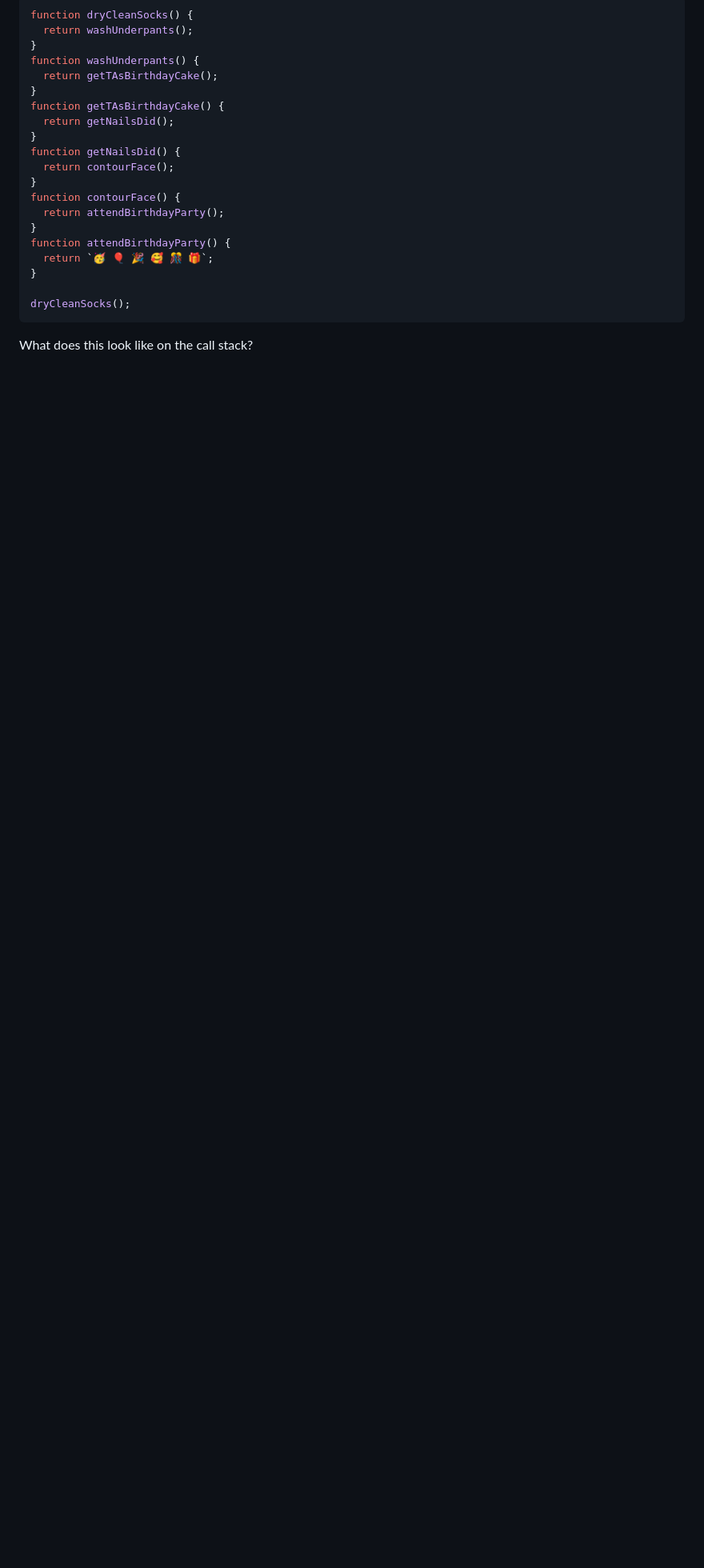
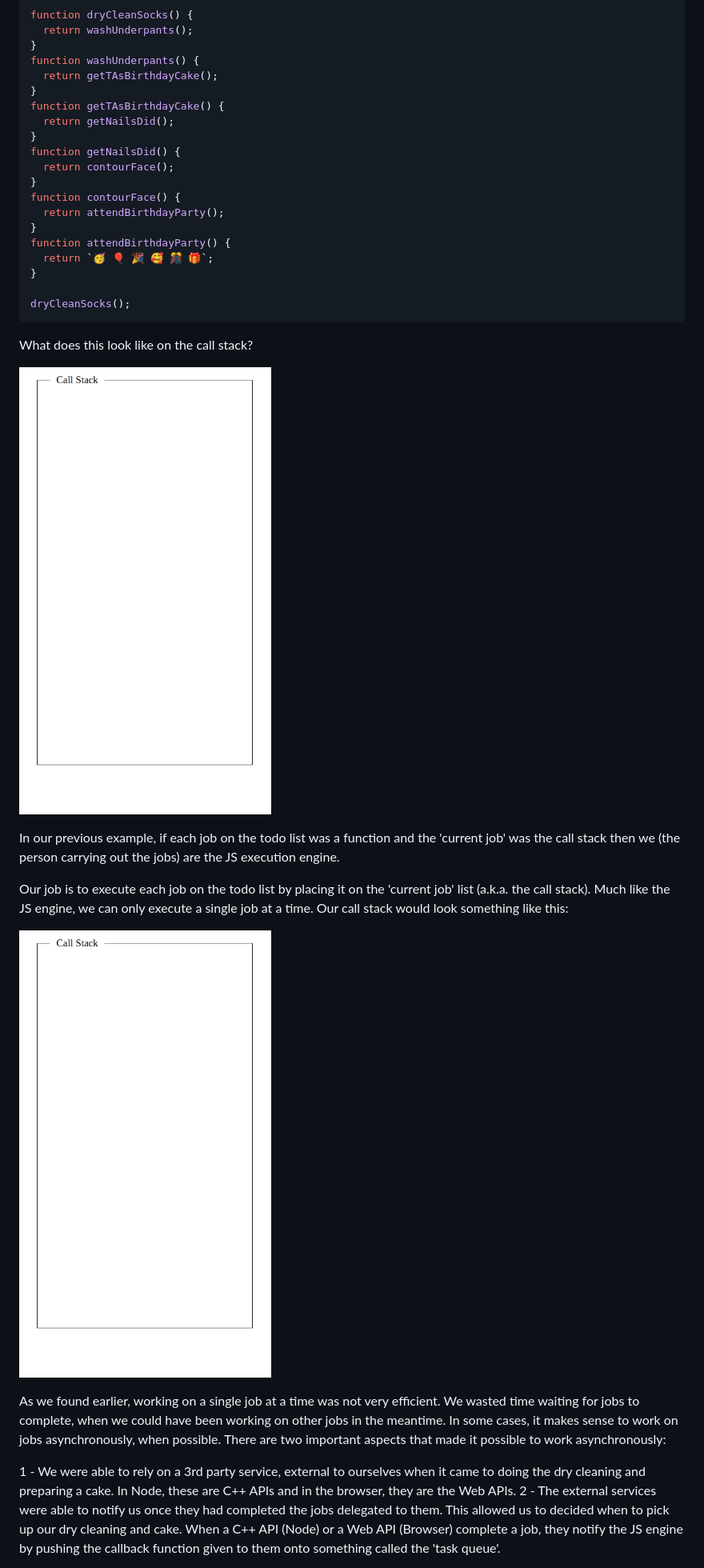
Before and after one commit to robynheslop/js-event-loop, a Markdown page: README.md, the part around the change printed below. Shown: that part at 80% size. Rendered like a GitHub page; pictures changed too: assets/call-stack-1.gif (added), assets/call-stack-2.gif (added); blank space fills up the shorter version.

Commit message:
Added gifs and updated README.md

````diff
--- a/README.md
+++ b/README.md
@@ -417,3 +423,17 @@ dryCleanSocks();
 ```
 
 What does this look like on the call stack?
+
+![call-stack-1](assets/call-stack-1.gif)
+
+In our previous example, if each job on the todo list was a function and the 'current job' was the call stack then we (the person carrying out the jobs) are the JS execution engine.
+
+Our job is to execute each job on the todo list by placing it on the 'current job' list (a.k.a. the call stack). Much like the JS engine, we can only execute a single job at a time. Our call stack would look something like this:
+
+![call-stack-2](assets/call-stack-2.gif)
+
+As we found earlier, working on a single job at a time was not very efficient. We wasted time waiting for jobs to complete, when we could have been working on other jobs in the meantime. In some cases, it makes sense to work on jobs asynchronously, when possible. There are two important aspects that made it possible to work asynchronously:
+
+1 - We were able to rely on a 3rd party service, external to ourselves when it came to doing the dry cleaning and preparing a cake. In Node, these are C++ APIs and in the browser, they are the Web APIs.
+2 - The external services were able to notify us once they had completed the jobs delegated to them. This allowed us to decided when to pick up our dry cleaning and cake. When a C++ API (Node) or a Web API (Browser) complete a job, they notify the JS engine by pushing the callback function given to them onto something called the 'task queue'.
+
````
Also changed, not shown: other parts of README.md (+93 -27 lines), 9 other files.
